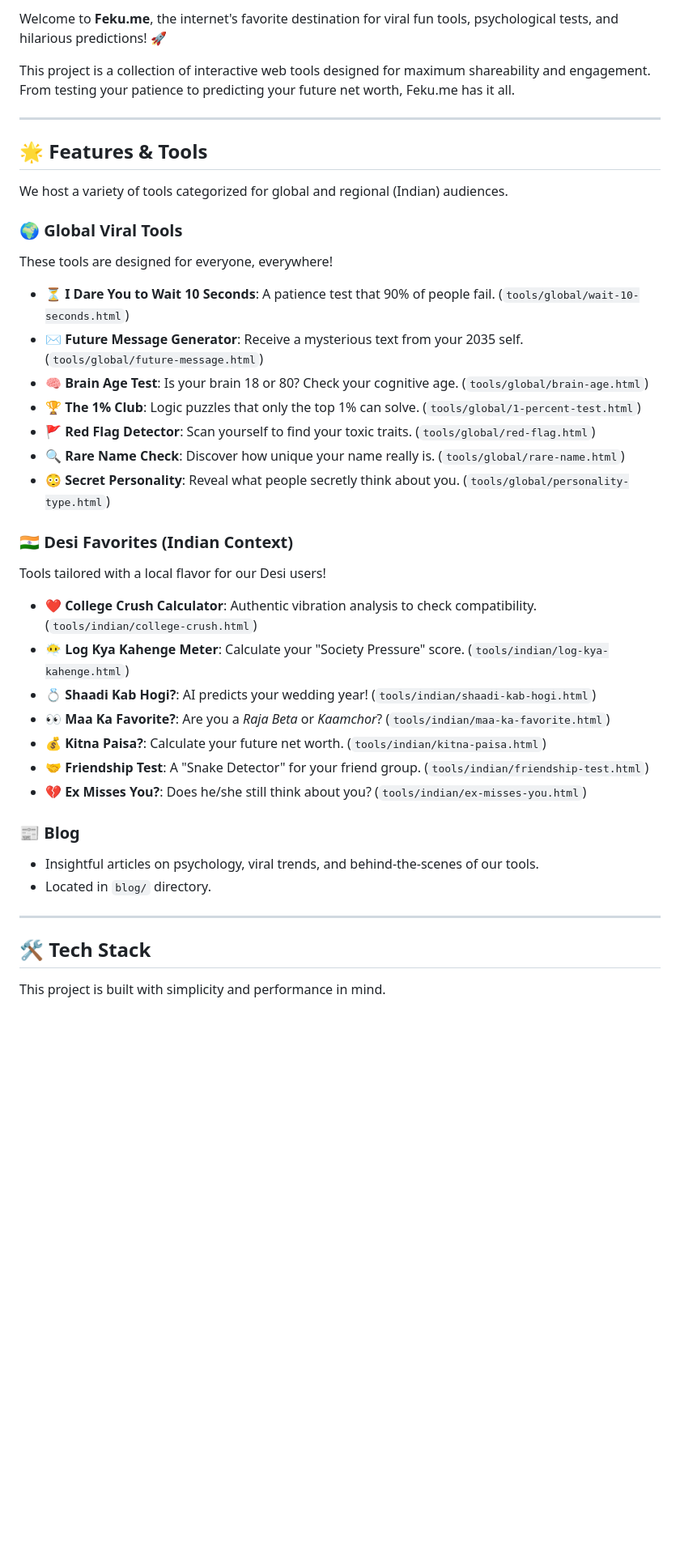
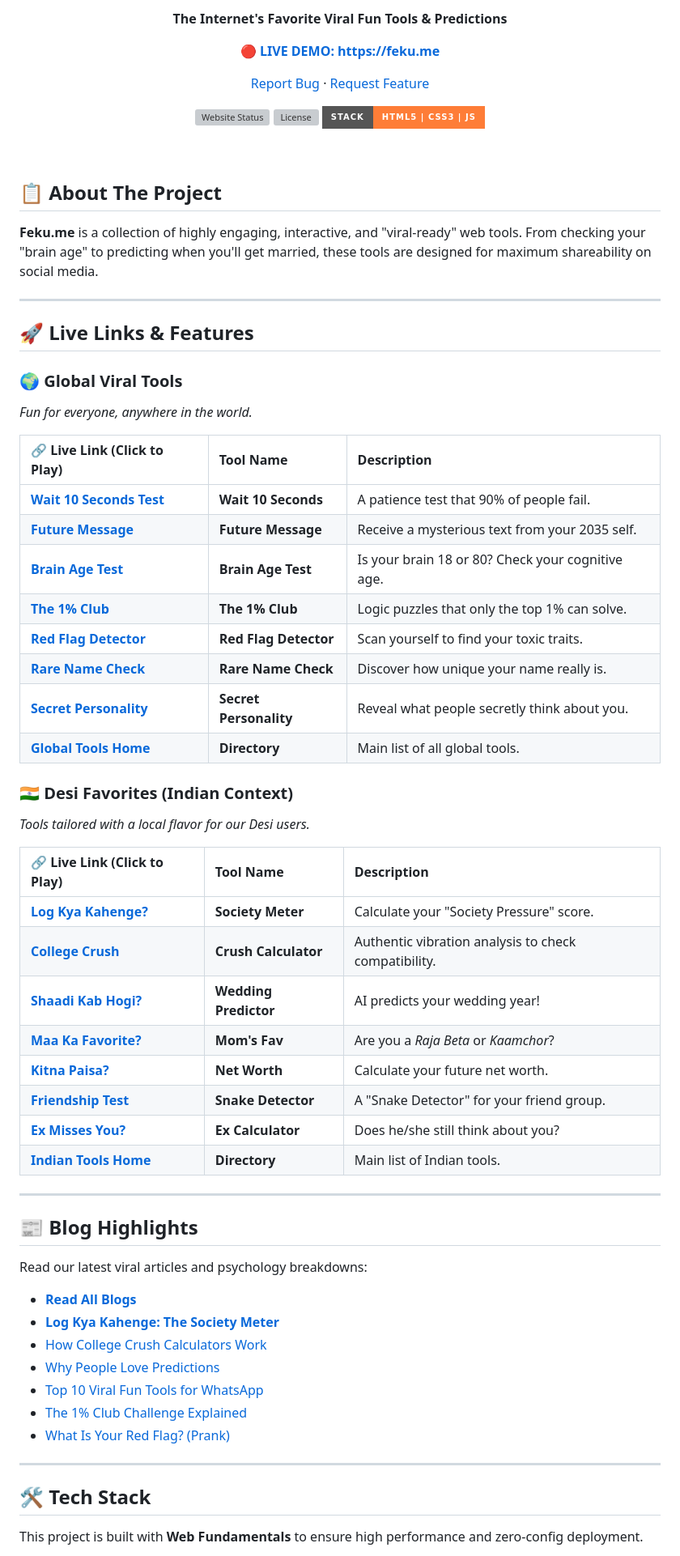
Before and after one commit to vaibhav-katkar-dev/feku, a Markdown page: README.md, the part around one of its changes. Shown at 81% size. Rendered like a GitHub page; badges without logos; blank space fills up the shorter version; grey boxes are pictures that could not be loaded.

Commit message:
update readme with live links and remove python refs

```diff
--- a/README.md
+++ b/README.md
@@ -6,43 +7,78 @@
 
-Welcome to **Feku.me**, the internet's favorite destination for viral fun tools, psychological tests, and hilarious predictions! 🚀
+  <p><strong>The Internet's Favorite Viral Fun Tools & Predictions</strong></p>
 
-This project is a collection of interactive web tools designed for maximum shareability and engagement. From testing your patience to predicting your future net worth, Feku.me has it all.
+  <p>
+    <a href="https://feku.me"><strong>🔴 LIVE DEMO: https://feku.me</strong></a>
+  </p>
+
+  <p>
+    <a href="https://github.com/vaibhav-katkar-dev/feku/issues">Report Bug</a>
+    ·
+    <a href="https://github.com/vaibhav-katkar-dev/feku/issues">Request Feature</a>
+  </p>
+
+  <p>
+    <img src="https://img.shields.io/website?url=https%3A%2F%2Ffeku.me&style=for-the-badge&label=Status" alt="Website Status" />
+    <img src="https://img.shields.io/github/license/vaibhav-katkar-dev/feku?style=for-the-badge&color=blue" alt="License" />
+    <img src="https://img.shields.io/badge/Stack-HTML5%20%7C%20CSS3%20%7C%20JS-orange?style=for-the-badge" alt="Tech Stack" />
+  </p>
+</div>
+
+<br />
+
+## 📋 About The Project
+
+**Feku.me** is a collection of highly engaging, interactive, and "viral-ready" web tools. From checking your "brain age" to predicting when you'll get married, these tools are designed for maximum shareability on social media.
 
 ---
 
-## 🌟 Features & Tools
-
-We host a variety of tools categorized for global and regional (Indian) audiences.
+## 🚀 Live Links & Features
 
 ### 🌍 Global Viral Tools
-These tools are designed for everyone, everywhere!
+*Fun for everyone, anywhere in the world.*
 
-*   **⏳ I Dare You to Wait 10 Seconds**: A patience test that 90% of people fail. (`tools/global/wait-10-seconds.html`)
-*   **✉️ Future Message Generator**: Receive a mysterious text from your 2035 self. (`tools/global/future-message.html`)
-*   **🧠 Brain Age Test**: Is your brain 18 or 80? Check your cognitive age. (`tools/global/brain-age.html`)
-*   **🏆 The 1% Club**: Logic puzzles that only the top 1% can solve. (`tools/global/1-percent-test.html`)
-*   **🚩 Red Flag Detector**: Scan yourself to find your toxic traits. (`tools/global/red-flag.html`)
-*   **🔍 Rare Name Check**: Discover how unique your name really is. (`tools/global/rare-name.html`)
-*   **😳 Secret Personality**: Reveal what people secretly think about you. (`tools/global/personality-type.html`)
+| 🔗 **Live Link (Click to Play)** | Tool Name | Description |
+|:--- |:--- |:--- |
+| [**Wait 10 Seconds Test**](https://feku.me/tools/global/wait-10-seconds.html) | **Wait 10 Seconds** | A patience test that 90% of people fail. |
+| [**Future Message**](https://feku.me/tools/global/future-message.html) | **Future Message** | Receive a mysterious text from your 2035 self. |
+| [**Brain Age Test**](https://feku.me/tools/global/brain-age.html) | **Brain Age Test** | Is your brain 18 or 80? Check your cognitive age. |
+| [**The 1% Club**](https://feku.me/tools/global/1-percent-test.html) | **The 1% Club** | Logic puzzles that only the top 1% can solve. |
+| [**Red Flag Detector**](https://feku.me/tools/global/red-flag.html) | **Red Flag Detector** | Scan yourself to find your toxic traits. |
+| [**Rare Name Check**](https://feku.me/tools/global/rare-name.html) | **Rare Name Check** | Discover how unique your name really is. |
+| [**Secret Personality**](https://feku.me/tools/global/personality-type.html) | **Secret Personality** | Reveal what people secretly think about you. |
+| [**Global Tools Home**](https://feku.me/tools/global/index.html) | **Directory** | Main list of all global tools. |
 
 ### 🇮🇳 Desi Favorites (Indian Context)
-Tools tailored with a local flavor for our Desi users!
+*Tools tailored with a local flavor for our Desi users.*
 
-*   **❤️ College Crush Calculator**: Authentic vibration analysis to check compatibility. (`tools/indian/college-crush.html`)
-*   **😶‍🌫️ Log Kya Kahenge Meter**: Calculate your "Society Pressure" score. (`tools/indian/log-kya-kahenge.html`)
-*   **💍 Shaadi Kab Hogi?**: AI predicts your wedding year! (`tools/indian/shaadi-kab-hogi.html`)
-*   **👀 Maa Ka Favorite?**: Are you a *Raja Beta* or *Kaamchor*? (`tools/indian/maa-ka-favorite.html`)
-*   **💰 Kitna Paisa?**: Calculate your future net worth. (`tools/indian/kitna-paisa.html`)
-*   **🤝 Friendship Test**: A "Snake Detector" for your friend group. (`tools/indian/friendship-test.html`)
-*   **💔 Ex Misses You?**: Does he/she still think about you? (`tools/indian/ex-misses-you.html`)
+| 🔗 **Live Link (Click to Play)** | Tool Name | Description |
+|:--- |:--- |:--- |
+| [**Log Kya Kahenge?**](https://feku.me/tools/indian/log-kya-kahenge.html) | **Society Meter** | Calculate your "Society Pressure" score. |
+| [**College Crush**](https://feku.me/tools/indian/college-crush.html) | **Crush Calculator** | Authentic vibration analysis to check compatibility. |
+| [**Shaadi Kab Hogi?**](https://feku.me/tools/indian/shaadi-kab-hogi.html) | **Wedding Predictor** | AI predicts your wedding year! |
+| [**Maa Ka Favorite?**](https://feku.me/tools/indian/maa-ka-favorite.html) | **Mom's Fav** | Are you a *Raja Beta* or *Kaamchor*? |
+| [**Kitna Paisa?**](https://feku.me/tools/indian/kitna-paisa.html) | **Net Worth** | Calculate your future net worth. |
+| [**Friendship Test**](https://feku.me/tools/indian/friendship-test.html) | **Snake Detector** | A "Snake Detector" for your friend group. |
+| [**Ex Misses You?**](https://feku.me/tools/indian/ex-misses-you.html) | **Ex Calculator** | Does he/she still think about you? |
+| [**Indian Tools Home**](https://feku.me/tools/indian/index.html) | **Directory** | Main list of Indian tools. |
 
-### 📰 Blog
-*   Insightful articles on psychology, viral trends, and behind-the-scenes of our tools.
-*   Located in `blog/` directory.
+---
+
+## 📰 Blog Highlights
+
+Read our latest viral articles and psychology breakdowns:
+
+*   **[Read All Blogs](https://feku.me/blog.html)**
+*   [**Log Kya Kahenge: The Society Meter**](https://feku.me/blog/log-kya-kahenge-society.html)
+*   [How College Crush Calculators Work](https://feku.me/blog/how-college-crush-calculators-work.html)
+*   [Why People Love Predictions](https://feku.me/blog/why-people-love-fun-prediction-websites.html)
+*   [Top 10 Viral Fun Tools for WhatsApp](https://feku.me/blog/top-10-viral-fun-tools-whatsapp.html)
+*   [The 1% Club Challenge Explained](https://feku.me/blog/one-percent-club-challenge.html)
+*   [What Is Your Red Flag? (Prank)](https://feku.me/blog/red-flag-scanner-prank.html)
 
 ---
 
 ## 🛠️ Tech Stack
 
-This project is built with simplicity and performance in mind.
+This project is built with **Web Fundamentals** to ensure high performance and zero-config deployment.
 
```
Also changed, not shown: other parts of README.md (+31 -47 lines).
